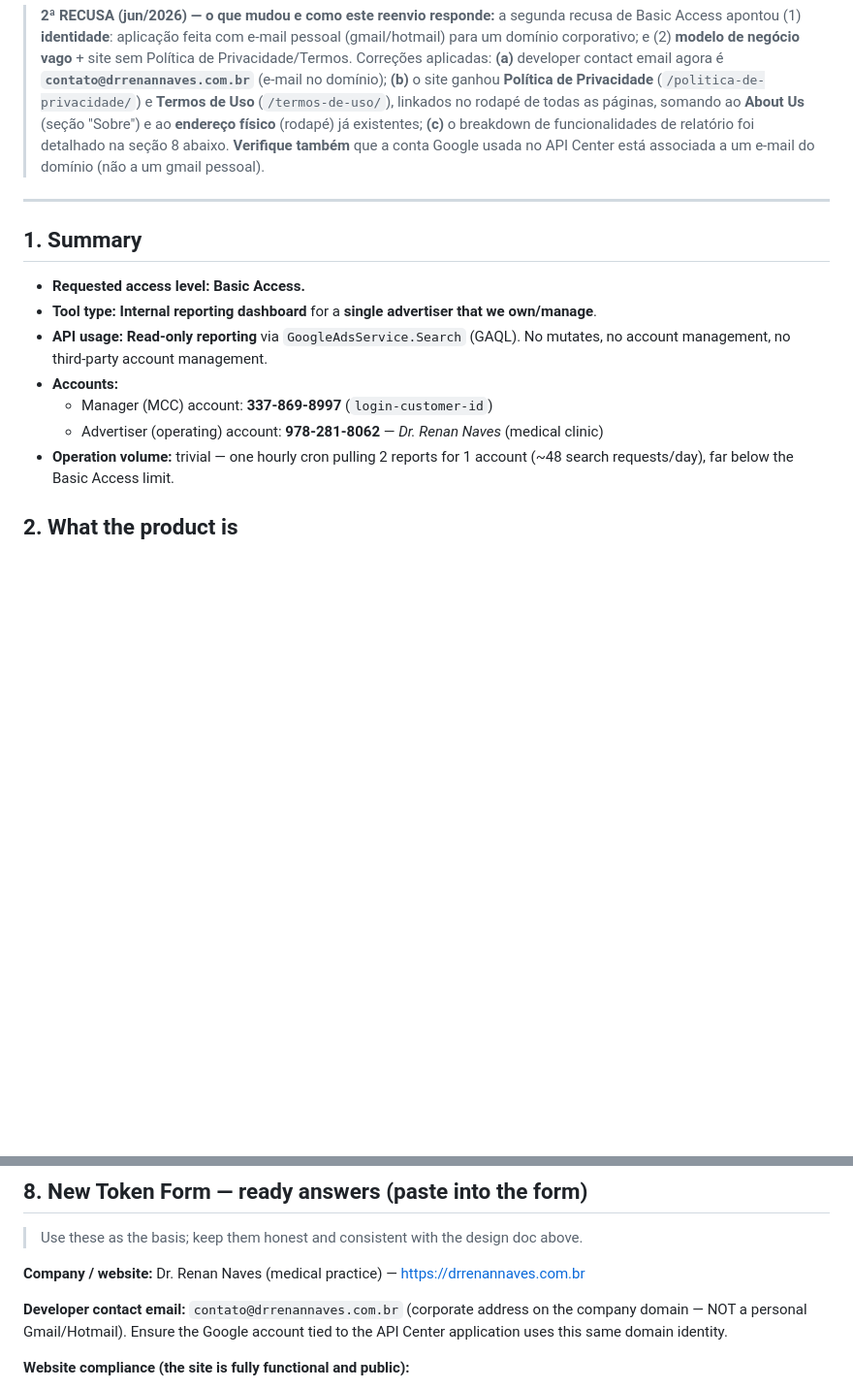
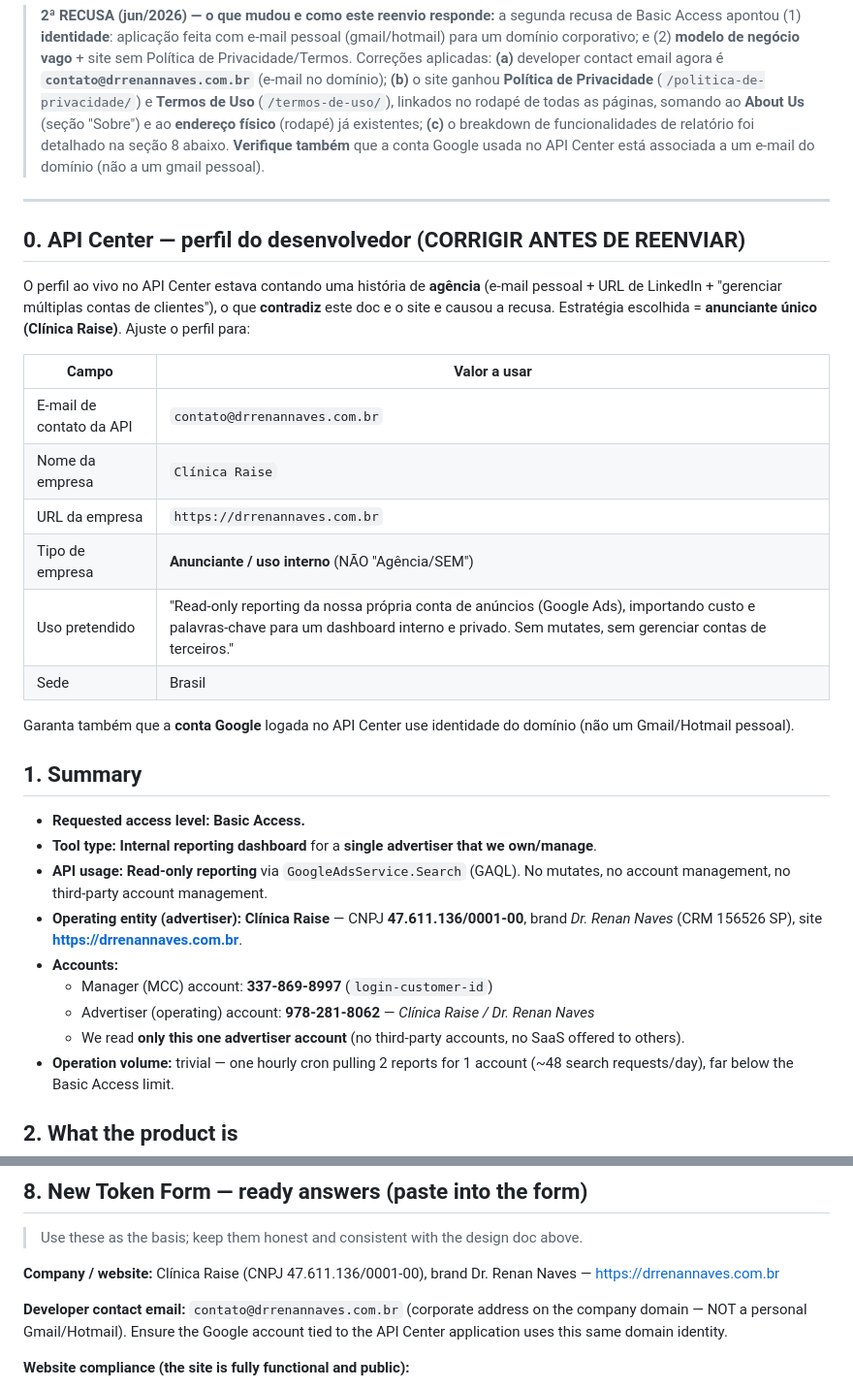
Before and after one commit to Renan-Naves/Renan-Naves, a Markdown page: docs/google-ads-api-application.md, 2 parts joined by grey strips. Shown at 97% size. Rendered like a GitHub page; blank space fills up the shorter version.

Commit message:
docs(google-ads-api): align application to single-advertiser strategy (Clínica Raise)
Root cause of the 2nd rejection was the API Center profile telling an
agency / multi-client story (personal email + LinkedIn URL) that
contradicted the design doc + website. Lock the application to Strategy A
(single advertiser, read-only reporting):
- add operating entity Clínica Raise (CNPJ 47.611.136/0001-00) + site
- new section 0 with the exact API Center developer-profile values to set
- company/website answer now Clínica Raise / drrenannaves.com.br

Co-Authored-By: Claude Opus 4.8 <noreply@anthropic.com>

```diff
--- a/docs/google-ads-api-application.md
+++ b/docs/google-ads-api-application.md
@@ -24,15 +24,35 @@
 
 ---
 
+## 0. API Center — perfil do desenvolvedor (CORRIGIR ANTES DE REENVIAR)
+
+O perfil ao vivo no API Center estava contando uma história de **agência** (e-mail pessoal + URL de
+LinkedIn + "gerenciar múltiplas contas de clientes"), o que **contradiz** este doc e o site e causou a
+recusa. Estratégia escolhida = **anunciante único (Clínica Raise)**. Ajuste o perfil para:
+
+| Campo | Valor a usar |
+|---|---|
+| E-mail de contato da API | `contato@drrenannaves.com.br` |
+| Nome da empresa | `Clínica Raise` |
+| URL da empresa | `https://drrenannaves.com.br` |
+| Tipo de empresa | **Anunciante / uso interno** (NÃO "Agência/SEM") |
+| Uso pretendido | "Read-only reporting da nossa própria conta de anúncios (Google Ads), importando custo e palavras-chave para um dashboard interno e privado. Sem mutates, sem gerenciar contas de terceiros." |
+| Sede | Brasil |
+
+Garanta também que a **conta Google** logada no API Center use identidade do domínio (não um Gmail/Hotmail pessoal).
+
 ## 1. Summary
 
 - **Requested access level:** **Basic Access.**
 - **Tool type:** **Internal reporting dashboard** for a **single advertiser that we own/manage**.
 - **API usage:** **Read‑only reporting** via `GoogleAdsService.Search` (GAQL). No mutates, no
   account management, no third‑party account management.
+- **Operating entity (advertiser):** **Clínica Raise** — CNPJ **47.611.136/0001-00**, brand
+  *Dr. Renan Naves* (CRM 156526 SP), site **https://drrenannaves.com.br**.
 - **Accounts:**
   - Manager (MCC) account: **337‑869‑8997** (`login-customer-id`)
-  - Advertiser (operating) account: **978‑281‑8062** — *Dr. Renan Naves* (medical clinic)
+  - Advertiser (operating) account: **978‑281‑8062** — *Clínica Raise / Dr. Renan Naves*
+  - We read **only this one advertiser account** (no third-party accounts, no SaaS offered to others).
 - **Operation volume:** trivial — one hourly cron pulling 2 reports for 1 account
   (~48 search requests/day), far below the Basic Access limit.
 
@@ -127,7 +147,7 @@ read‑only, single‑account, internal use.
 
 > Use these as the basis; keep them honest and consistent with the design doc above.
 
-**Company / website:** Dr. Renan Naves (medical practice) — https://drrenannaves.com.br
+**Company / website:** Clínica Raise (CNPJ 47.611.136/0001-00), brand Dr. Renan Naves — https://drrenannaves.com.br
 
 **Developer contact email:** `contato@drrenannaves.com.br` (corporate address on the company
 domain — NOT a personal Gmail/Hotmail). Ensure the Google account tied to the API Center
```
